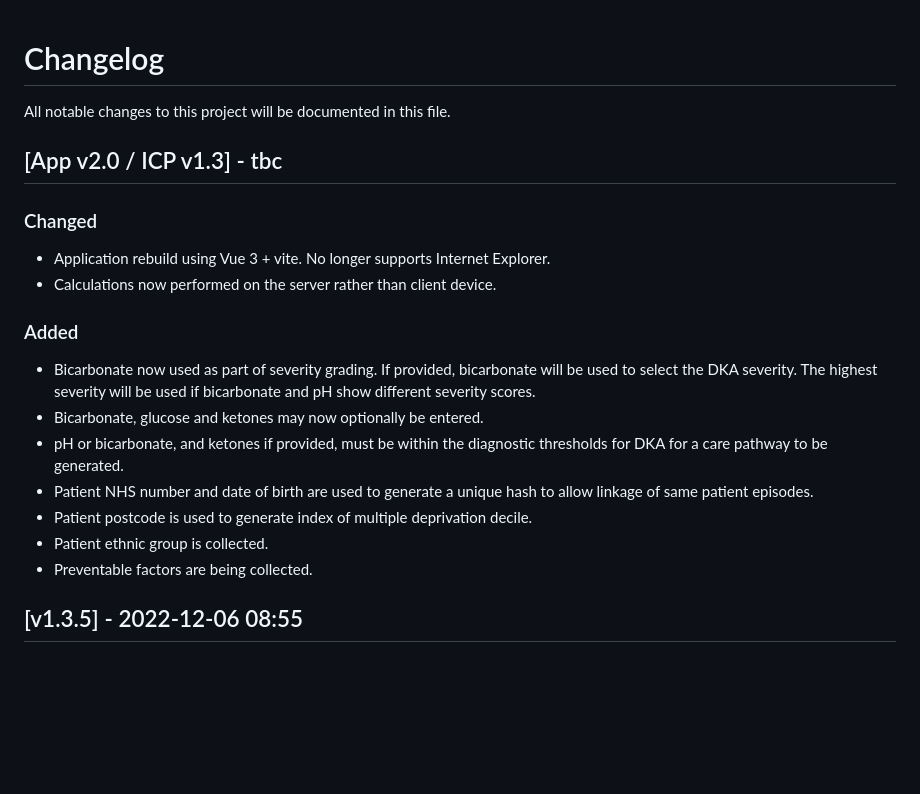
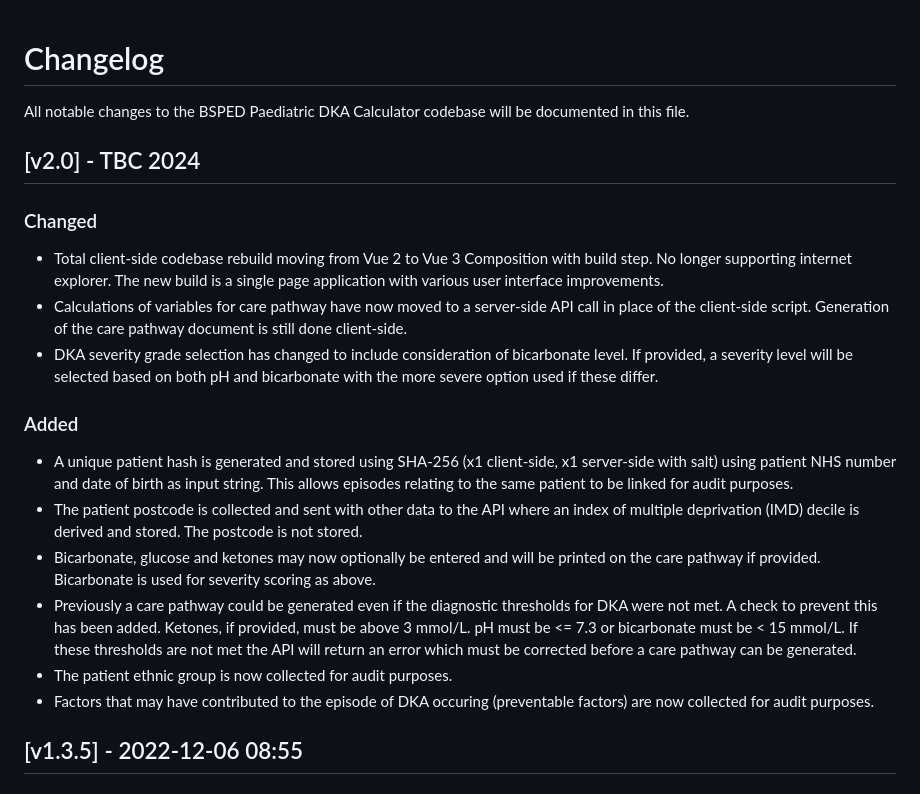
Before and after one commit to dan-leach/dka-calculator, a Markdown page: changelog.md, the part around the change. Rendered like a GitHub page; blank space fills up the shorter version.

Commit message:
Changelog updated

```diff
--- a/changelog.md
+++ b/changelog.md
@@ -1,23 +1,18 @@
 # Changelog
+All notable changes to the BSPED Paediatric DKA Calculator codebase will be documented in this file.
 
-All notable changes to this project will be documented in this file.
-
-## [App v2.0 / ICP v1.3] - tbc
-
+## [v2.0] - TBC 2024
 ### Changed
-
-- Application rebuild using Vue 3 + vite. No longer supports Internet Explorer.
-- Calculations now performed on the server rather than client device.
-
+- Total client-side codebase rebuild moving from Vue 2 to Vue 3 Composition with build step. No longer supporting internet explorer. The new build is a single page application with various user interface improvements.
+- Calculations of variables for care pathway have now moved to a server-side API call in place of the client-side script. Generation of the care pathway document is still done client-side.
+- DKA severity grade selection has changed to include consideration of bicarbonate level. If provided, a severity level will be selected based on both pH and bicarbonate with the more severe option used if these differ.
 ### Added
-
-- Bicarbonate now used as part of severity grading. If provided, bicarbonate will be used to select the DKA severity. The highest severity will be used if bicarbonate and pH show different severity scores.
-- Bicarbonate, glucose and ketones may now optionally be entered.
-- pH or bicarbonate, and ketones if provided, must be within the diagnostic thresholds for DKA for a care pathway to be generated.
-- Patient NHS number and date of birth are used to generate a unique hash to allow linkage of same patient episodes.
-- Patient postcode is used to generate index of multiple deprivation decile.
-- Patient ethnic group is collected.
-- Preventable factors are being collected.
+- A unique patient hash is generated and stored using SHA-256 (x1 client-side, x1 server-side with salt) using patient NHS number and date of birth as input string. This allows episodes relating to the same patient to be linked for audit purposes.
+- The patient postcode is collected and sent with other data to the API where an index of multiple deprivation (IMD) decile is derived and stored. The postcode is not stored.
+- Bicarbonate, glucose and ketones may now optionally be entered and will be printed on the care pathway if provided. Bicarbonate is used for severity scoring as above.
+- Previously a care pathway could be generated even if the diagnostic thresholds for DKA were not met. A check to prevent this has been added. Ketones, if provided, must be above 3 mmol/L. pH must be <= 7.3 or bicarbonate must be < 15 mmol/L. If these thresholds are not met the API will return an error which must be corrected before a care pathway can be generated.
+- The patient ethnic group is now collected for audit purposes.
+- Factors that may have contributed to the episode of DKA occuring (preventable factors) are now collected for audit purposes.
 
 ## [v1.3.5] - 2022-12-06 08:55
 
```
